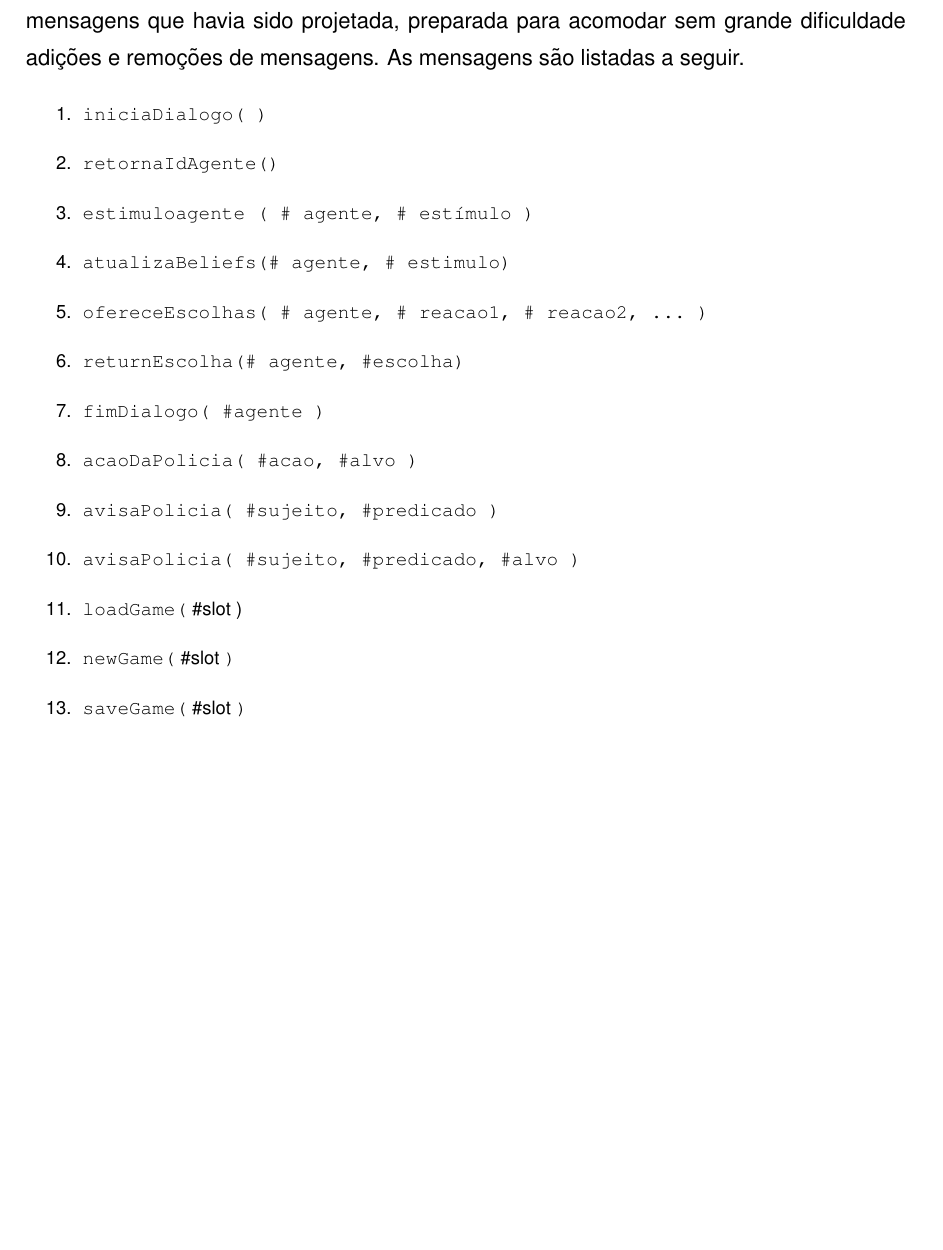
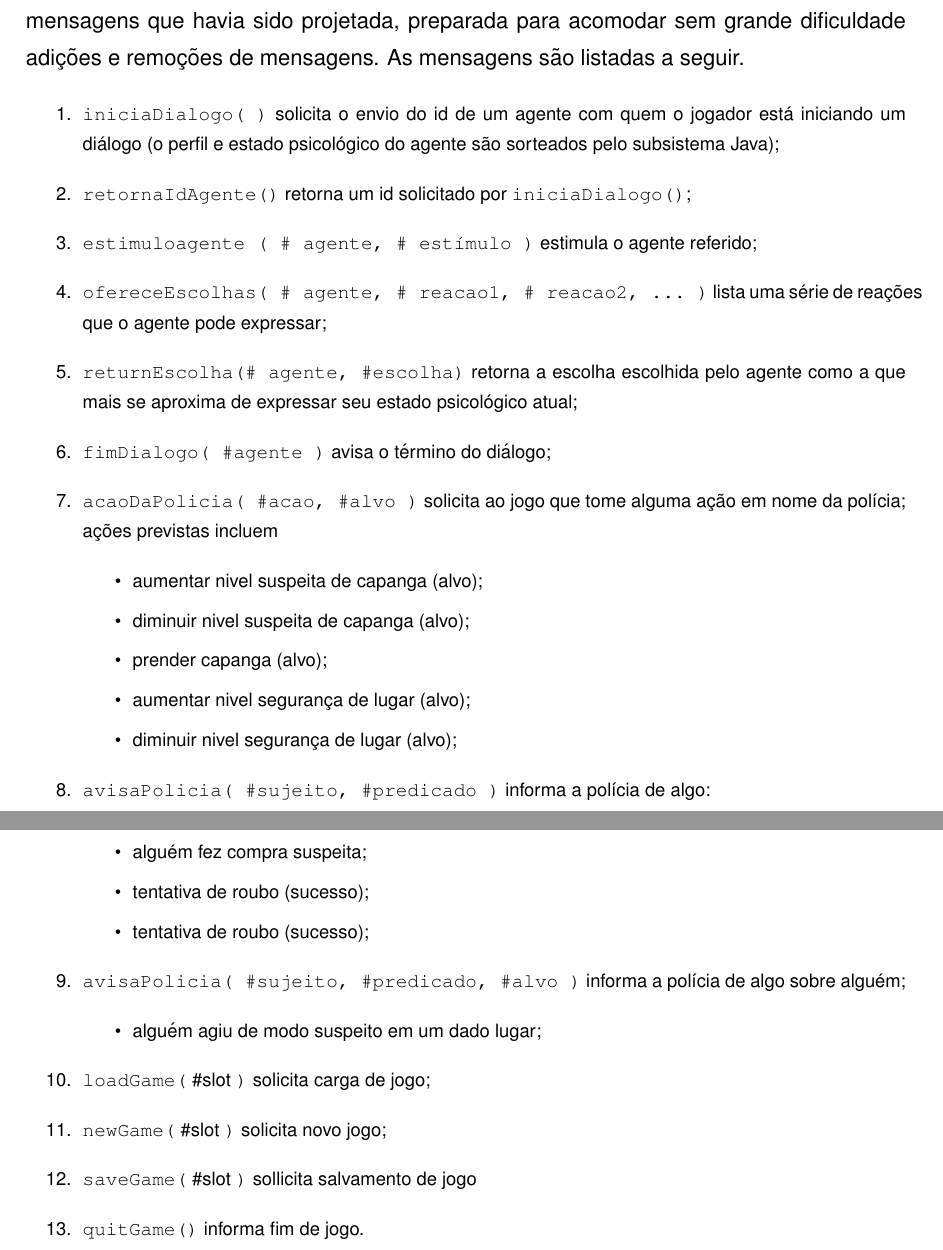
Before and after one commit to tnaia/crimechanics, a LaTeX document (monografia/principal.tex, which reads monografia/apendices/protocolo.tex): part of page 66 of 80 before the commit and two parts of pages 66 and 67 of 80 after it, the two joined at a grey line, cut so that both start at the same text, the shorter picture padded with empty space. Compiled offline with pdfLaTeX.

Commit message:
finalemente

```diff
--- a/monografia/apendices/protocolo.tex
+++ b/monografia/apendices/protocolo.tex
@@ -33,48 +33,54 @@ Os arquivos que são lidos pelas rotinas de tratamento das mensagens são
 O conjunto de mensagens passou por várias alterações desde sua primeira concepção, o que não somente era esperado, como demonstrou a utilidade da arquitetura de troca de mensagens que havia sido projetada, preparada para acomodar sem grande dificuldade adições e remoções de mensagens. As mensagens são listadas a seguir.
 
 \begin{enumerate}\footnotesize
-\item \verb!iniciaDialogo( )!
-\item \verb!retornaIdAgente()!
+\item \verb!iniciaDialogo( )! solicita o envio do id de um agente com
+  quem o jogador está iniciando um diálogo (o perfil e estado
+  psicológico do agente são sorteados pelo subsistema Java);
+\item \verb!retornaIdAgente()! retorna um id solicitado por \verb!iniciaDialogo()!;
 %
-\item \verb!estimuloagente ( # agente, # estímulo )!
-\item \verb!atualizaBeliefs(# agente, # estimulo)!
+\item \verb!estimuloagente ( # agente, # estímulo )! estimula o agente
+  referido;
+%\item \verb!atualizaBeliefs(# agente, # estimulo)!
 %
 \item \verb!ofereceEscolhas( # agente, # reacao1, # reacao2, … )!
-\item \verb!returnEscolha(# agente, #escolha)!
+ lista uma série de reações que o agente pode expressar;
+\item \verb!returnEscolha(# agente, #escolha)! retorna a escolha
+  escolhida pelo agente como a que mais se aproxima de expressar seu
+  estado psicológico atual;
 %
 %
-\item \verb!fimDialogo( #agente )!
-\item \verb!acaoDaPolicia( #acao, #alvo )!
+\item \verb!fimDialogo( #agente )! avisa o término do diálogo;
+\item \verb!acaoDaPolicia( #acao, #alvo )! solicita ao jogo que tome
+  alguma ação em nome da polícia; ações previstas incluem
+  \begin{itemize}
+  \item  aumentar nivel suspeita de capanga (alvo);
+  \item  diminuir nivel suspeita de capanga (alvo);
+  \item  prender  capanga (alvo);
+  \item  aumentar nivel segurança de lugar (alvo);
+  \item  diminuir nivel segurança de lugar (alvo);
+  \end{itemize}
 %
-%ações policiais:       1 aumentar nivel suspeita - P
-            %2 diminuir nivel suspeita - P
-
-%3 prender - P
-
-%4 aumentar nivel segurança - L
-
-%5 diminuir nivel segurança - L
-%
-\item \verb!avisaPolicia( #sujeito, #predicado )!
-\item \verb!avisaPolicia( #sujeito, #predicado, #alvo )!
-%
-%predicados:
-%1 P fez-compra-suspeita
-%2 P agiu-de-modo-suspeito-em L
-%3 L foi-roubado-com-sucesso
-%4 L foi-roubado-sem-sucesso
-%legenda: (P - pessoa; L - lugar)
-%
-%
-
+\item \verb!avisaPolicia( #sujeito, #predicado )! informa a polícia de
+  algo:
+  \begin{itemize}
+  \item alguém fez compra suspeita;
+    \item tentativa de roubo (sucesso);
+      \item tentativa de roubo (sucesso);
+  \end{itemize}
+\item \verb!avisaPolicia( #sujeito, #predicado, #alvo )! informa a
+  polícia de algo sobre alguém;
+  \begin{itemize}
+  \item alguém agiu de modo suspeito em um dado lugar;
+  \end{itemize}
 %[10 escreveBlackBoard(#sujeito, #predicado)] => 8
 %
-\item \verb!loadGame(! \#slot )
-\item \verb!newGame(! \#slot \verb!)!
-\item \verb!saveGame(! \#slot \verb!)!
-\item \verb!quitGame()!
+\item \verb!loadGame(! \#slot \verb!)! solicita carga de jogo;
+\item \verb!newGame(! \#slot \verb!)! solicita novo jogo;
+\item \verb!saveGame(! \#slot \verb!)! sollicita salvamento de jogo
+\item \verb!quitGame()! informa fim de jogo.
 \end{enumerate}
 
+\begin{comment}
 0 - “número de números”
 1 - tipo de mensagem
 2 … - parâmetros
```
Also changed, not shown: monografia/apendices/protocolo.tex (5 more changed lines).
